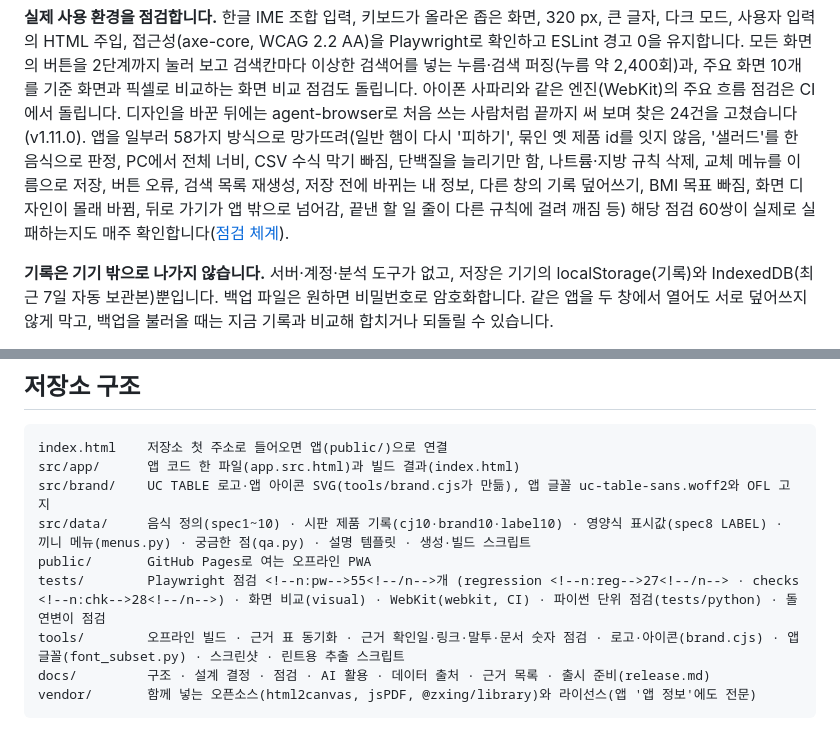
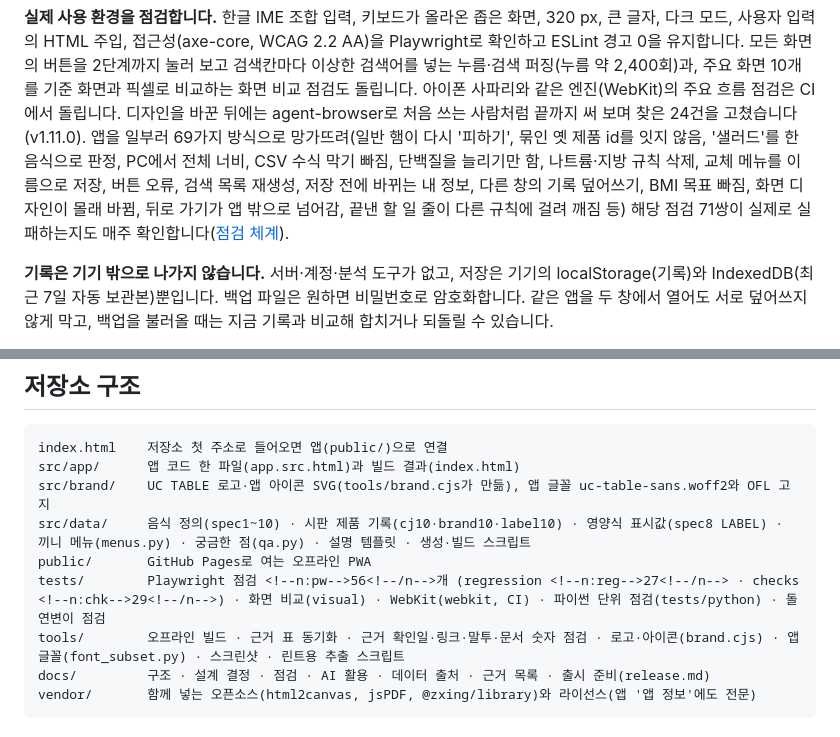
Before and after one commit to Park11234/uc-table, a Markdown page: README.md, 2 parts joined by grey strips. Drawn GitHub-style.

```diff
--- a/README.md
+++ b/README.md
@@ -124,7 +124,7 @@ v1.9.0의 시판 제품은 판매처 고시·포장 표시를 옮긴 기록을
 **실제 사용 환경을 점검합니다.** 한글 IME 조합 입력, 키보드가 올라온 좁은 화면, 320 px, 큰 글자, 다크 모드,
 사용자 입력의 HTML 주입, 접근성(axe-core, WCAG 2.2 AA)을 Playwright로 확인하고 ESLint 경고 0을 유지합니다.
 모든 화면의 버튼을 2단계까지 눌러 보고 검색칸마다 이상한 검색어를 넣는 누름·검색 퍼징(누름 약 2,400회)과, 주요 화면 10개를 기준 화면과 픽셀로 비교하는 화면 비교 점검도 돌립니다. 아이폰 사파리와 같은 엔진(WebKit)의 주요 흐름 점검은 CI에서 돌립니다. 디자인을 바꾼 뒤에는 agent-browser로 처음 쓰는 사람처럼 끝까지 써 보며 찾은 24건을 고쳤습니다(v1.11.0).
-앱을 일부러 <!--n:mutants-->58<!--/n-->가지 방식으로 망가뜨려(일반 햄이 다시 '피하기', 묶인 옛 제품 id를 잇지 않음, '샐러드'를 한 음식으로 판정, PC에서 전체 너비, CSV 수식 막기 빠짐, 단백질을 늘리기만 함, 나트륨·지방 규칙 삭제, 교체 메뉴를 이름으로 저장, 버튼 오류, 검색 목록 재생성, 저장 전에 바뀌는 내 정보, 다른 창의 기록 덮어쓰기, BMI 목표 빠짐, 화면 디자인이 몰래 바뀜, 뒤로 가기가 앱 밖으로 넘어감, 끝낸 할 일 줄이 다른 규칙에 걸려 깨짐 등) 해당 점검 <!--n:pairs-->60<!--/n-->쌍이 실제로 실패하는지도 매주 확인합니다([점검 체계](docs/testing.md)).
+앱을 일부러 <!--n:mutants-->69<!--/n-->가지 방식으로 망가뜨려(일반 햄이 다시 '피하기', 묶인 옛 제품 id를 잇지 않음, '샐러드'를 한 음식으로 판정, PC에서 전체 너비, CSV 수식 막기 빠짐, 단백질을 늘리기만 함, 나트륨·지방 규칙 삭제, 교체 메뉴를 이름으로 저장, 버튼 오류, 검색 목록 재생성, 저장 전에 바뀌는 내 정보, 다른 창의 기록 덮어쓰기, BMI 목표 빠짐, 화면 디자인이 몰래 바뀜, 뒤로 가기가 앱 밖으로 넘어감, 끝낸 할 일 줄이 다른 규칙에 걸려 깨짐 등) 해당 점검 <!--n:pairs-->71<!--/n-->쌍이 실제로 실패하는지도 매주 확인합니다([점검 체계](docs/testing.md)).
 
 **기록은 기기 밖으로 나가지 않습니다.** 서버·계정·분석 도구가 없고, 저장은 기기의 localStorage(기록)와 IndexedDB(최근 7일 자동 보관본)뿐입니다. 백업 파일은 원하면 비밀번호로 암호화합니다.
 같은 앱을 두 창에서 열어도 서로 덮어쓰지 않게 막고, 백업을 불러올 때는 지금 기록과 비교해 합치거나 되돌릴 수 있습니다.
@@ -237,7 +237,7 @@ src/app/      앱 코드 한 파일(app.src.html)과 빌드 결과(index.html)
 src/brand/    UC TABLE 로고·앱 아이콘 SVG(tools/brand.cjs가 만듦), 앱 글꼴 uc-table-sans.woff2와 OFL 고지
 src/data/     음식 정의(spec1~10) · 시판 제품 기록(cj10·brand10·label10) · 영양식 표시값(spec8 LABEL) · 끼니 메뉴(menus.py) · 궁금한 점(qa.py) · 설명 템플릿 · 생성·빌드 스크립트
 public/       GitHub Pages로 여는 오프라인 PWA
-tests/        Playwright 점검 <!--n:pw-->55<!--/n-->개 (regression <!--n:reg-->27<!--/n--> · checks <!--n:chk-->28<!--/n-->) · 화면 비교(visual) · WebKit(webkit, CI) · 파이썬 단위 점검(tests/python) · 돌연변이 점검
+tests/        Playwright 점검 <!--n:pw-->56<!--/n-->개 (regression <!--n:reg-->27<!--/n--> · checks <!--n:chk-->29<!--/n-->) · 화면 비교(visual) · WebKit(webkit, CI) · 파이썬 단위 점검(tests/python) · 돌연변이 점검
 tools/        오프라인 빌드 · 근거 표 동기화 · 근거 확인일·링크·말투·문서 숫자 점검 · 로고·아이콘(brand.cjs) · 앱 글꼴(font_subset.py) · 스크린샷 · 린트용 추출 스크립트
 docs/         구조 · 설계 결정 · 점검 · AI 활용 · 데이터 출처 · 근거 목록 · 출시 준비(release.md)
 vendor/       함께 넣는 오픈소스(html2canvas, jsPDF, @zxing/library)와 라이선스(앱 '앱 정보'에도 전문)
```
Also changed, not shown: other parts of README.md (+6 -6 lines), docs/ai-workflow.md (+2 -2 lines), docs/testing.md (+9 -9 lines).
